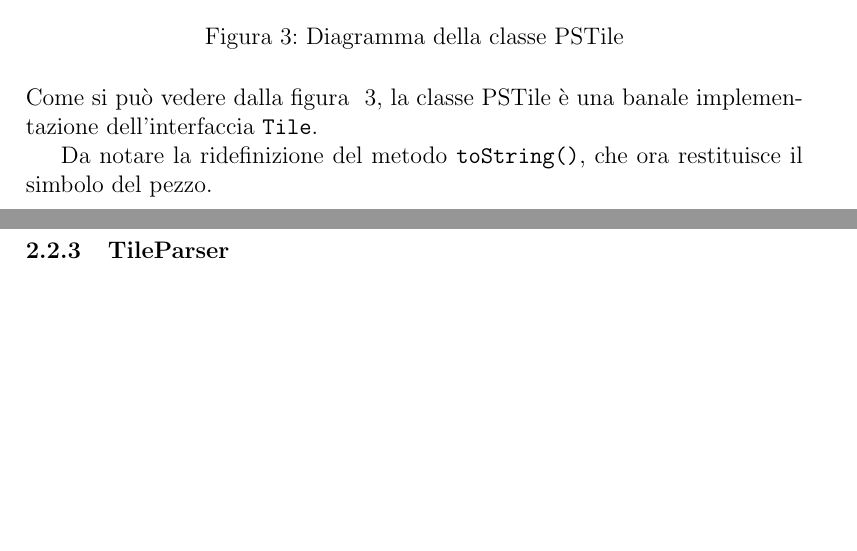
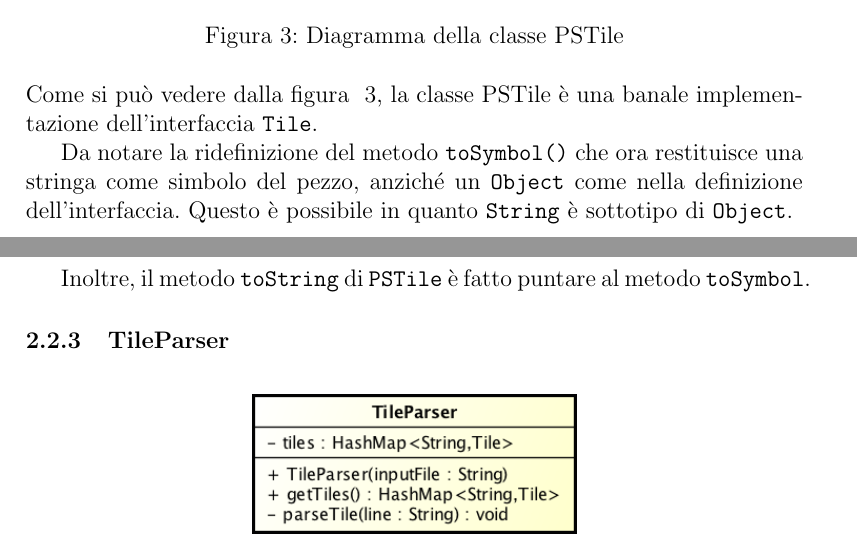
Before and after one commit to acavestro/puzzlesolver, a LaTeX document (report/relazione.tex): two parts of pages 3 and 4 of 6, joined at a grey line, cut so that both start at the same text, the shorter picture padded with empty space. Compiled offline with pdfLaTeX.

Commit message:
Aggiorna relazione e diagrammi alla nuova interfaccia Tile.

```diff
--- a/report/relazione.tex
+++ b/report/relazione.tex
@@ -104,7 +104,9 @@
 
         Come si può vedere dalla figura ~\ref{uml:pstile}, la classe PSTile è una banale implementazione dell'interfaccia \verb|Tile|.
 
-        Da notare la ridefinizione del metodo \verb|toString()|, che ora restituisce il simbolo del pezzo.
+        Da notare la ridefinizione del metodo \verb|toSymbol()| che ora restituisce una stringa come simbolo del pezzo, anziché un \verb|Object| come nella definizione dell'interfaccia. Questo è possibile in quanto \verb|String| è sottotipo di \verb|Object|.
+
+        Inoltre, il metodo \verb|toString| di \verb|PSTile| è fatto puntare al metodo \verb|toSymbol|.
 
       \subsubsection{TileParser}
 
```
Also changed, not shown: report/uml/pstile.png, report/uml/tile.png.
